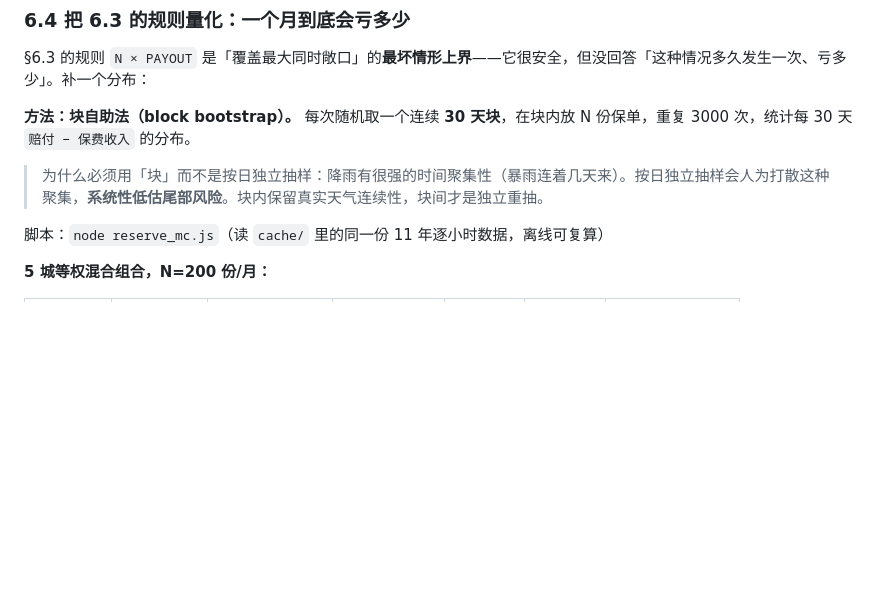
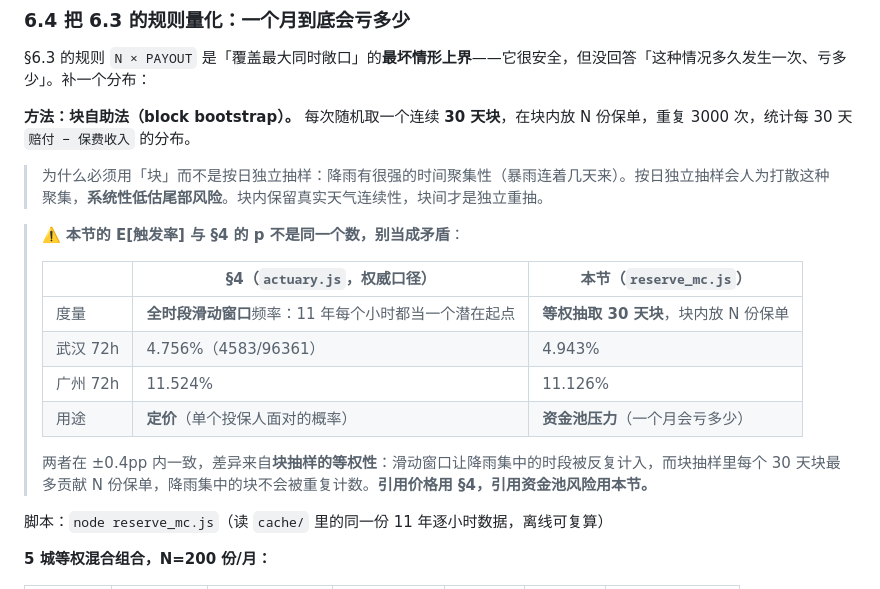
Before and after one commit to juice-butterfly/rainproof, a Markdown page: 10-金融与定价/精算口径.md, the part around the change. GitHub-like rendering; blank space fills up the shorter version.

Commit message:
[B] §6.4 补「本表 E[触发率] 与 §4 的 p 不是同一个数」对照表：滑动窗口 vs 30天块等权抽样，定价引 §4、资金池风险引本节

```diff
--- a/10-金融与定价/精算口径.md
+++ b/10-金融与定价/精算口径.md
@@ -165,6 +165,17 @@ reserve ≥ max over regions ( 该区域在保保单数 × PAYOUT )
 
 > 为什么必须用「块」而不是按日独立抽样：降雨有很强的时间聚集性（暴雨连着几天来）。按日独立抽样会人为打散这种聚集，**系统性低估尾部风险**。块内保留真实天气连续性，块间才是独立重抽。
 
+> ⚠️ **本节的 E[触发率] 与 §4 的 p 不是同一个数，别当成矛盾**：
+>
+> | | §4（`actuary.js`，权威口径） | 本节（`reserve_mc.js`） |
+> |---|---|---|
+> | 度量 | **全时段滑动窗口**频率：11 年每个小时都当一个潜在起点 | **等权抽取 30 天块**，块内放 N 份保单 |
+> | 武汉 72h | 4.756%（4583/96361） | 4.943% |
+> | 广州 72h | 11.524% | 11.126% |
+> | 用途 | **定价**（单个投保人面对的概率） | **资金池压力**（一个月会亏多少） |
+>
+> 两者在 ±0.4pp 内一致，差异来自**块抽样的等权性**：滑动窗口让降雨集中的时段被反复计入，而块抽样里每个 30 天块最多贡献 N 份保单，降雨集中的块不会被重复计数。**引用价格用 §4，引用资金池风险用本节。**
+
 脚本：`node reserve_mc.js`（读 `cache/` 里的同一份 11 年逐小时数据，离线可复算）
 
 **5 城等权混合组合，N=200 份/月：**
```
